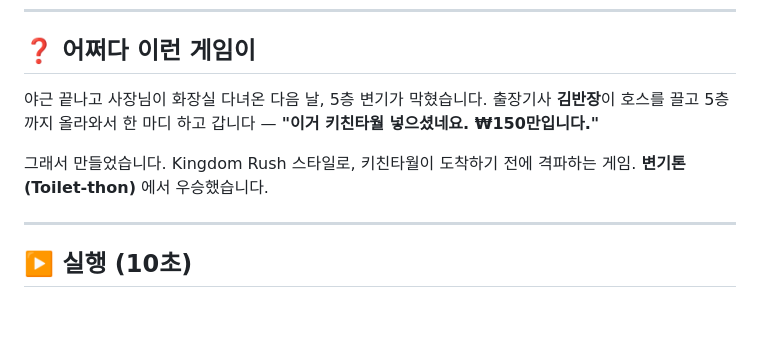
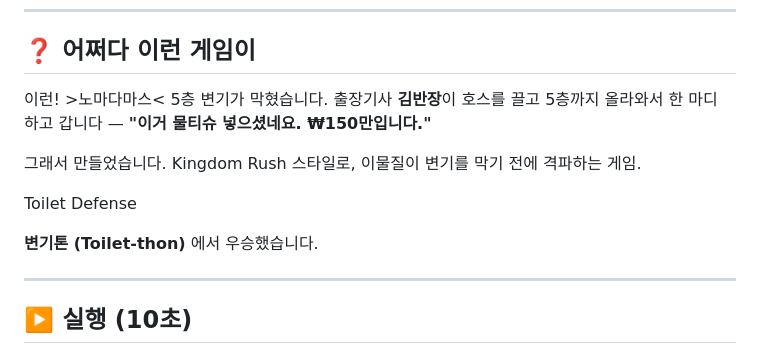
Before and after one commit to NomaDamas/toilet-difense, a Markdown page: README.md, the part around the change. GitHub-like rendering; blank space fills up the shorter version.

Commit message:
Revise game description and blockage items
Updated game description and corrected items causing blockage.

```diff
--- a/README.md
+++ b/README.md
@@ -13,9 +13,14 @@
 
 ## ❓ 어쩌다 이런 게임이
 
-야근 끝나고 사장님이 화장실 다녀온 다음 날, 5층 변기가 막혔습니다. 출장기사 **김반장**이 호스를 끌고 5층까지 올라와서 한 마디 하고 갑니다 — **"이거 키친타월 넣으셨네요. ₩150만입니다."**
+이런! >노마다마스< 5층 변기가 막혔습니다. 출장기사 **김반장**이 호스를 끌고 5층까지 올라와서 한 마디 하고 갑니다 — **"이거 물티슈 넣으셨네요. ₩150만입니다."**
 
-그래서 만들었습니다. Kingdom Rush 스타일로, 키친타월이 도착하기 전에 격파하는 게임. **변기톤 (Toilet-thon)** 에서 우승했습니다.
+그래서 만들었습니다. Kingdom Rush 스타일로, 이물질이 변기를 막기 전에 격파하는 게임.
+
+Toilet Defense
+
+
+**변기톤 (Toilet-thon)** 에서 우승했습니다.
 
 ---
 
```
